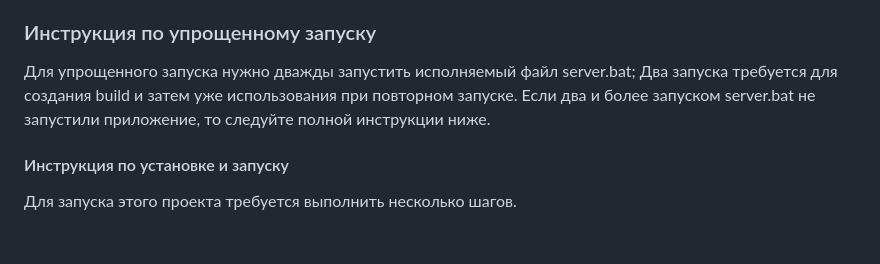
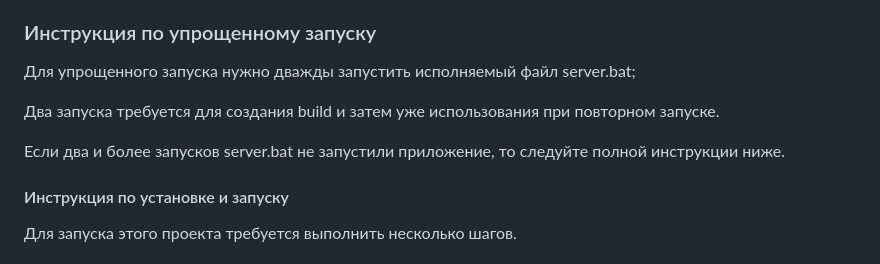
Before and after one commit to rob228rob/UserPrvilegeChecker, a Markdown page: README.md, the part around the change. Rendered like a GitHub page.

```diff
--- a/README.md
+++ b/README.md
@@ -5,8 +5,10 @@
 ### Инструкция по упрощенному запуску
 
 Для упрощенного запуска нужно дважды запустить исполняемый файл server.bat;
+
 Два запуска требуется для создания build и затем уже использования при повторном запуске.
-Если два и более запуском server.bat не запустили приложение, то следуйте полной инструкции ниже.
+
+Если два и более запусков server.bat не запустили приложение, то следуйте полной инструкции ниже.
 
 #### Инструкция по установке и запуску
 
```
